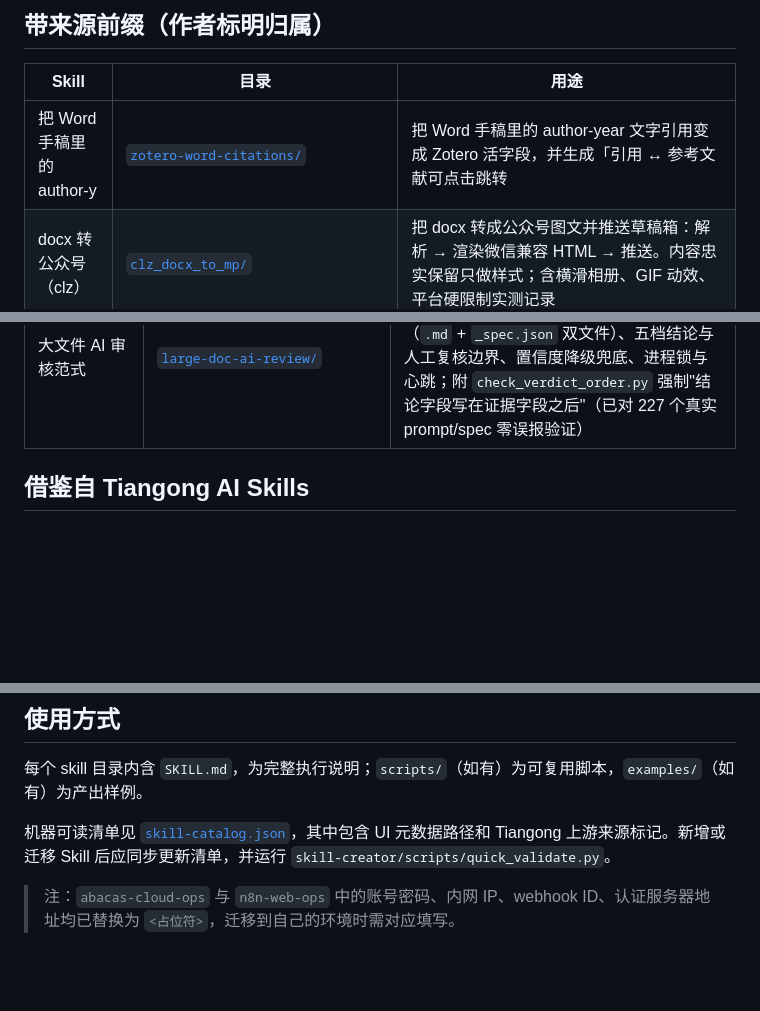
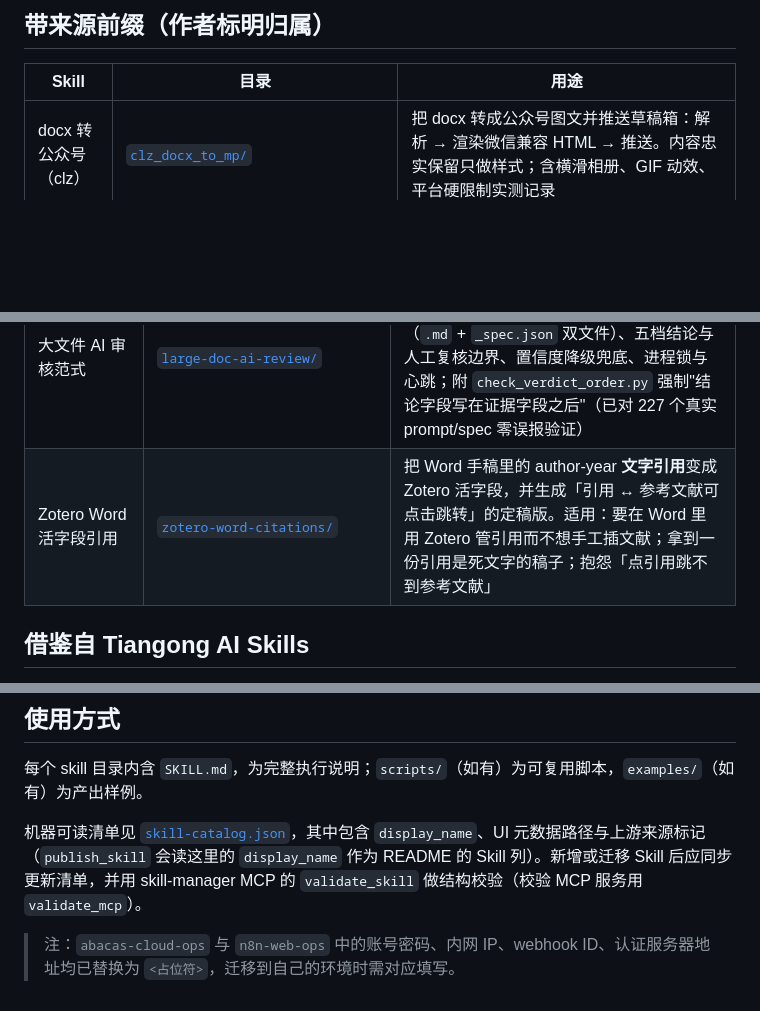
Before and after one commit to zhuobichen/zhaowen-skill, a Markdown page: README.md, 3 parts joined by grey strips. Rendered like a GitHub page; blank space fills up the shorter version.

Commit message:
docs(README): 修复 zotero-word-citations 行并更新校验说明
- zotero-word-citations：旧版 publish_skill 写坏的一行（Skill 列成描述碎片、用途 60 字截断、
  错放进「带来源前缀」区）→ 修成完整单行并移到「其他自制 Skill（无前缀）」
- 使用方式：skill-creator/scripts/quick_validate.py 全机不存在 → 改为 skill-manager MCP 的
  validate_skill / validate_mcp，并注明 catalog 的 display_name 已被 publish_skill 读取

Co-Authored-By: Claude <noreply@anthropic.com>

```diff
--- a/README.md
+++ b/README.md
@@ -6,7 +6,6 @@
 
 | Skill | 目录 | 用途 |
 |-------|------|------|
-| 把 Word 手稿里的 author-y | [`zotero-word-citations/`](zotero-word-citations/) | 把 Word 手稿里的 author-year 文字引用变成 Zotero 活字段，并生成「引用 ↔ 参考文献可点击跳转 |
 | docx 转公众号（clz） | [`clz_docx_to_mp/`](clz_docx_to_mp/) | 把 docx 转成公众号图文并推送草稿箱：解析 → 渲染微信兼容 HTML → 推送。内容忠实保留只做样式；含横滑相册、GIF 动效、平台硬限制实测记录 |
 | 科研文献证据工程（ylx） | [`ylx_research_evidence_synthesis/`](ylx_research_evidence_synthesis/) | ylx·科研文献证据工程与 Related Work 写作：Claim-first（证据矩阵 + 逻辑树 + 综述），含输出样例 |
 | one-hub 用量监测（ylx） | [`ylx_onehub_usage_monitor/`](ylx_onehub_usage_monitor/) | 监测 one-hub API 用量与费用：总额度/已用/剩余、每日每月记账、各模型单价对比 |
@@ -47,6 +46,7 @@
 | 微信消息桥接 | [`wechat-claude-code/`](wechat-claude-code/) | 微信中与 Claude Code 聊天 |
 | 本机活动痕迹检查 | [`windows_activity_forensics/`](windows_activity_forensics/) | 某段时间本机有没有被人用过 / 远程连进来 / 翻过浏览历史 / 登录过谁的小号 / 用你的登录态上过网站 / 翻过你和 AI 的聊天 / 拷过东西 / 痕迹被抹过；29 项三态检查，报告开头先给一句白话结论 |
 | 大文件 AI 审核范式 | [`large-doc-ai-review/`](large-doc-ai-review/) | 几十到几百页 PDF/Word 的 AI 审核工程套路：目录树定位证据窗口、Prompt 契约（`.md` + `_spec.json` 双文件）、五档结论与人工复核边界、置信度降级兜底、进程锁与心跳；附 `check_verdict_order.py` 强制"结论字段写在证据字段之后"（已对 227 个真实 prompt/spec 零误报验证） |
+| Zotero Word 活字段引用 | [`zotero-word-citations/`](zotero-word-citations/) | 把 Word 手稿里的 author-year **文字引用**变成 Zotero 活字段，并生成「引用 ↔ 参考文献可点击跳转」的定稿版。适用：要在 Word 里用 Zotero 管引用而不想手工插文献；拿到一份引用是死文字的稿子；抱怨「点引用跳不到参考文献」 |
 
 ## 借鉴自 Tiangong AI Skills
 
@@ -79,6 +79,6 @@
 
 每个 skill 目录内含 `SKILL.md`，为完整执行说明；`scripts/`（如有）为可复用脚本，`examples/`（如有）为产出样例。
 
-机器可读清单见 [`skill-catalog.json`](skill-catalog.json)，其中包含 UI 元数据路径和 Tiangong 上游来源标记。新增或迁移 Skill 后应同步更新清单，并运行 `skill-creator/scripts/quick_validate.py`。
+机器可读清单见 [`skill-catalog.json`](skill-catalog.json)，其中包含 `display_name`、UI 元数据路径与上游来源标记（`publish_skill` 会读这里的 `display_name` 作为 README 的 Skill 列）。新增或迁移 Skill 后应同步更新清单，并用 skill-manager MCP 的 `validate_skill` 做结构校验（校验 MCP 服务用 `validate_mcp`）。
 
 > 注：`abacas-cloud-ops` 与 `n8n-web-ops` 中的账号密码、内网 IP、webhook ID、认证服务器地址均已替换为 `<占位符>`，迁移到自己的环境时需对应填写。
```
